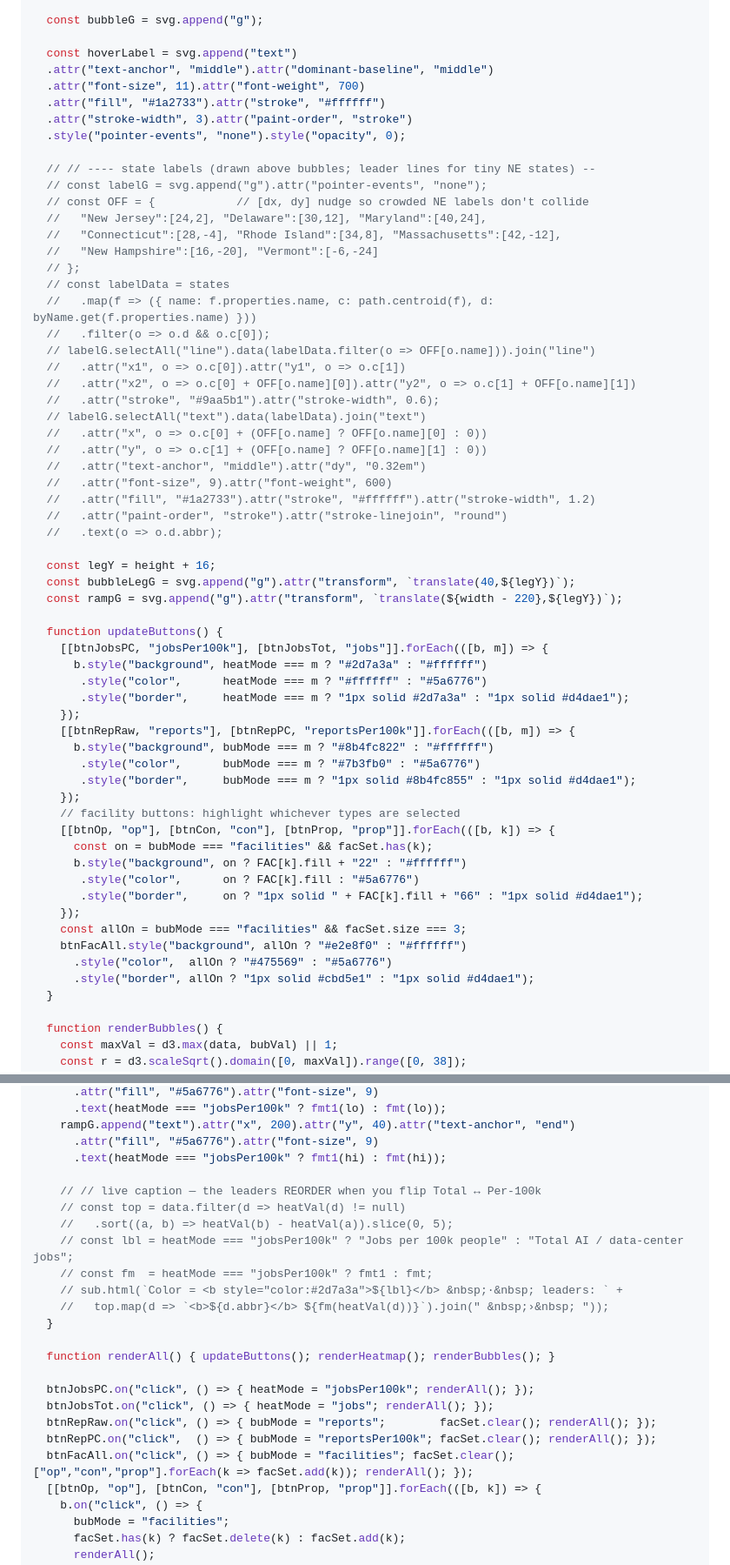
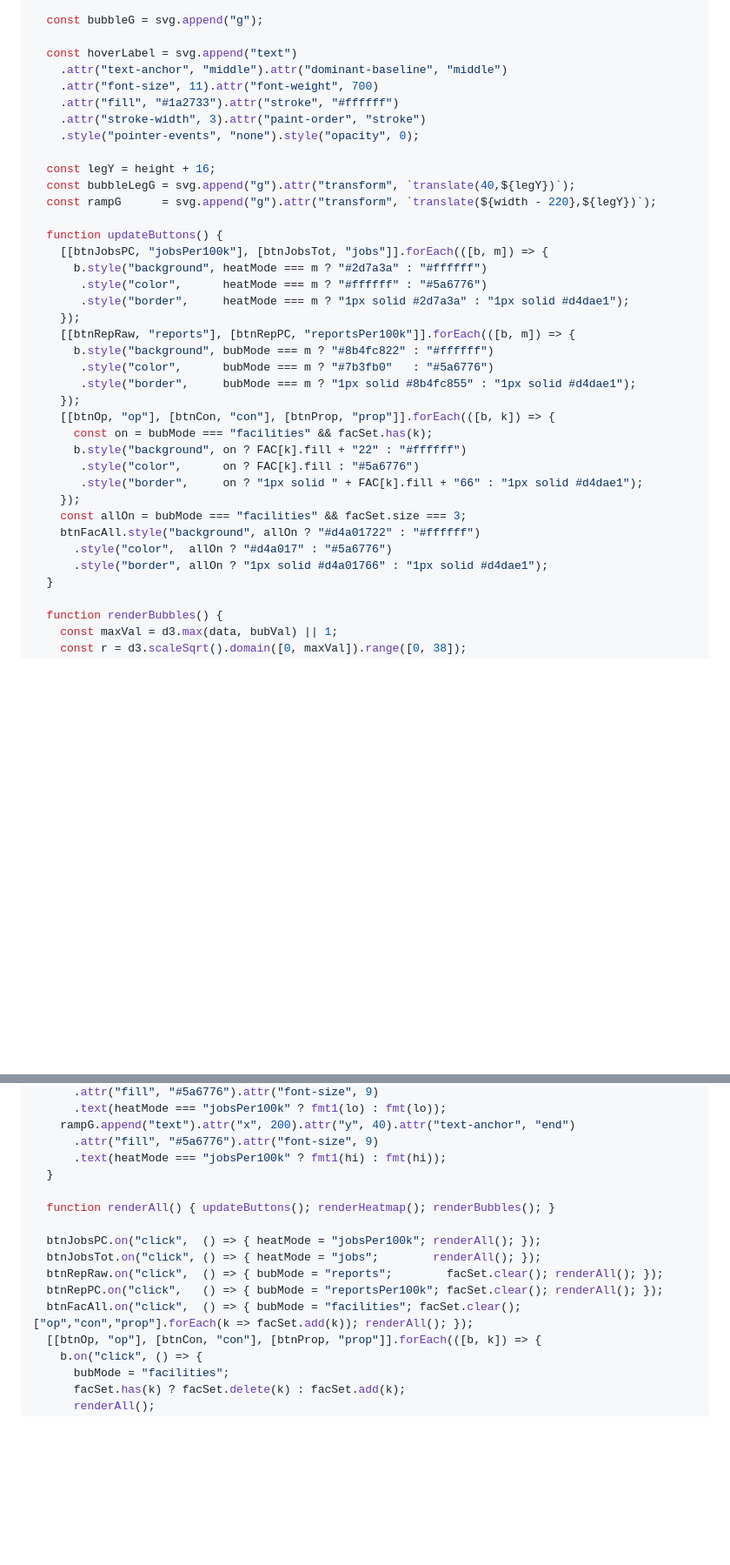
Before and after one commit to ellasuk6/AI-Jobs, a Markdown page: src/explore-page-demo.md, 2 parts joined by grey strips. Shown at 87% size. Rendered like a GitHub page; blank space fills up the shorter version.

```diff
--- a/src/explore-page-demo.md
+++ b/src/explore-page-demo.md
@@ -226,38 +211,15 @@ const hide = () => {
   const bubbleG = svg.append("g");
 
   const hoverLabel = svg.append("text")
-  .attr("text-anchor", "middle").attr("dominant-baseline", "middle")
-  .attr("font-size", 11).attr("font-weight", 700)
-  .attr("fill", "#1a2733").attr("stroke", "#ffffff")
-  .attr("stroke-width", 3).attr("paint-order", "stroke")
-  .style("pointer-events", "none").style("opacity", 0);
-
-  // // ---- state labels (drawn above bubbles; leader lines for tiny NE states) --
-  // const labelG = svg.append("g").attr("pointer-events", "none");
-  // const OFF = {            // [dx, dy] nudge so crowded NE labels don't collide
-  //   "New Jersey":[24,2], "Delaware":[30,12], "Maryland":[40,24],
-  //   "Connecticut":[28,-4], "Rhode Island":[34,8], "Massachusetts":[42,-12],
-  //   "New Hampshire":[16,-20], "Vermont":[-6,-24]
-  // };
-  // const labelData = states
-  //   .map(f => ({ name: f.properties.name, c: path.centroid(f), d: byName.get(f.properties.name) }))
-  //   .filter(o => o.d && o.c[0]);
-  // labelG.selectAll("line").data(labelData.filter(o => OFF[o.name])).join("line")
-  //   .attr("x1", o => o.c[0]).attr("y1", o => o.c[1])
-  //   .attr("x2", o => o.c[0] + OFF[o.name][0]).attr("y2", o => o.c[1] + OFF[o.name][1])
-  //   .attr("stroke", "#9aa5b1").attr("stroke-width", 0.6);
-  // labelG.selectAll("text").data(labelData).join("text")
-  //   .attr("x", o => o.c[0] + (OFF[o.name] ? OFF[o.name][0] : 0))
-  //   .attr("y", o => o.c[1] + (OFF[o.name] ? OFF[o.name][1] : 0))
-  //   .attr("text-anchor", "middle").attr("dy", "0.32em")
-  //   .attr("font-size", 9).attr("font-weight", 600)
-  //   .attr("fill", "#1a2733").attr("stroke", "#ffffff").attr("stroke-width", 1.2)
-  //   .attr("paint-order", "stroke").attr("stroke-linejoin", "round")
-  //   .text(o => o.d.abbr);
+    .attr("text-anchor", "middle").attr("dominant-baseline", "middle")
+    .attr("font-size", 11).attr("font-weight", 700)
+    .attr("fill", "#1a2733").attr("stroke", "#ffffff")
+    .attr("stroke-width", 3).attr("paint-order", "stroke")
+    .style("pointer-events", "none").style("opacity", 0);
 
   const legY = height + 16;
   const bubbleLegG = svg.append("g").attr("transform", `translate(40,${legY})`);
-  const rampG = svg.append("g").attr("transform", `translate(${width - 220},${legY})`);
+  const rampG      = svg.append("g").attr("transform", `translate(${width - 220},${legY})`);
 
   function updateButtons() {
     [[btnJobsPC, "jobsPer100k"], [btnJobsTot, "jobs"]].forEach(([b, m]) => {
@@ -267,10 +229,9 @@ const hide = () => {
     });
     [[btnRepRaw, "reports"], [btnRepPC, "reportsPer100k"]].forEach(([b, m]) => {
       b.style("background", bubMode === m ? "#8b4fc822" : "#ffffff")
-       .style("color",      bubMode === m ? "#7b3fb0" : "#5a6776")
+       .style("color",      bubMode === m ? "#7b3fb0"   : "#5a6776")
        .style("border",     bubMode === m ? "1px solid #8b4fc855" : "1px solid #d4dae1");
     });
-    // facility buttons: highlight whichever types are selected
     [[btnOp, "op"], [btnCon, "con"], [btnProp, "prop"]].forEach(([b, k]) => {
       const on = bubMode === "facilities" && facSet.has(k);
       b.style("background", on ? FAC[k].fill + "22" : "#ffffff")
@@ -278,9 +239,9 @@ const hide = () => {
        .style("border",     on ? "1px solid " + FAC[k].fill + "66" : "1px solid #d4dae1");
     });
     const allOn = bubMode === "facilities" && facSet.size === 3;
-    btnFacAll.style("background", allOn ? "#e2e8f0" : "#ffffff")
-      .style("color",  allOn ? "#475569" : "#5a6776")
-      .style("border", allOn ? "1px solid #cbd5e1" : "1px solid #d4dae1");
+    btnFacAll.style("background", allOn ? "#d4a01722" : "#ffffff")
+      .style("color",  allOn ? "#d4a017" : "#5a6776")
+      .style("border", allOn ? "1px solid #d4a01766" : "1px solid #d4dae1");
   }
 
   function renderBubbles() {
@@ -359,23 +319,15 @@ const hide = () => {
     rampG.append("text").attr("x", 200).attr("y", 40).attr("text-anchor", "end")
       .attr("fill", "#5a6776").attr("font-size", 9)
       .text(heatMode === "jobsPer100k" ? fmt1(hi) : fmt(hi));
-
-    // // live caption — the leaders REORDER when you flip Total ↔ Per-100k
-    // const top = data.filter(d => heatVal(d) != null)
-    //   .sort((a, b) => heatVal(b) - heatVal(a)).slice(0, 5);
-    // const lbl = heatMode === "jobsPer100k" ? "Jobs per 100k people" : "Total AI / data-center jobs";
-    // const fm  = heatMode === "jobsPer100k" ? fmt1 : fmt;
-    // sub.html(`Color = <b style="color:#2d7a3a">${lbl}</b> &nbsp;·&nbsp; leaders: ` +
-    //   top.map(d => `<b>${d.abbr}</b> ${fm(heatVal(d))}`).join(" &nbsp;›&nbsp; "));
   }
 
   function renderAll() { updateButtons(); renderHeatmap(); renderBubbles(); }
 
-  btnJobsPC.on("click", () => { heatMode = "jobsPer100k"; renderAll(); });
-  btnJobsTot.on("click", () => { heatMode = "jobs"; renderAll(); });
-  btnRepRaw.on("click", () => { bubMode = "reports";        facSet.clear(); renderAll(); });
-  btnRepPC.on("click",  () => { bubMode = "reportsPer100k"; facSet.clear(); renderAll(); });
-  btnFacAll.on("click", () => { bubMode = "facilities"; facSet.clear(); ["op","con","prop"].forEach(k => facSet.add(k)); renderAll(); });
+  btnJobsPC.on("click",  () => { heatMode = "jobsPer100k"; renderAll(); });
+  btnJobsTot.on("click", () => { heatMode = "jobs";        renderAll(); });
+  btnRepRaw.on("click",  () => { bubMode = "reports";        facSet.clear(); renderAll(); });
+  btnRepPC.on("click",   () => { bubMode = "reportsPer100k"; facSet.clear(); renderAll(); });
+  btnFacAll.on("click",  () => { bubMode = "facilities"; facSet.clear(); ["op","con","prop"].forEach(k => facSet.add(k)); renderAll(); });
   [[btnOp, "op"], [btnCon, "con"], [btnProp, "prop"]].forEach(([b, k]) => {
     b.on("click", () => {
       bubMode = "facilities";
```
Also changed, not shown: other parts of src/explore-page-demo.md (+52 -68 lines), src/ai-jobs-page-demo.md (+32 -5 lines), src/analytics-page-demo.md (+1 -1 lines).
